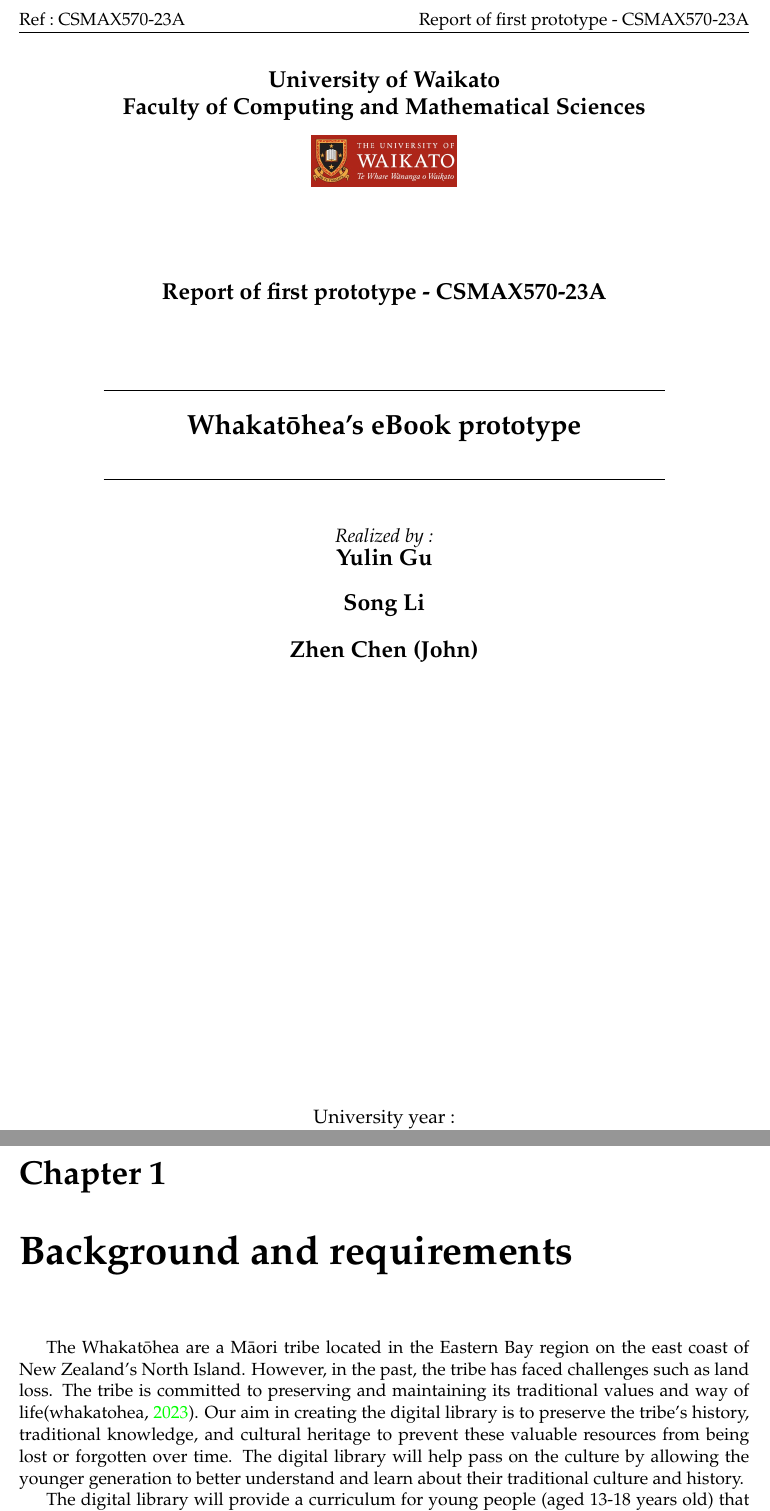
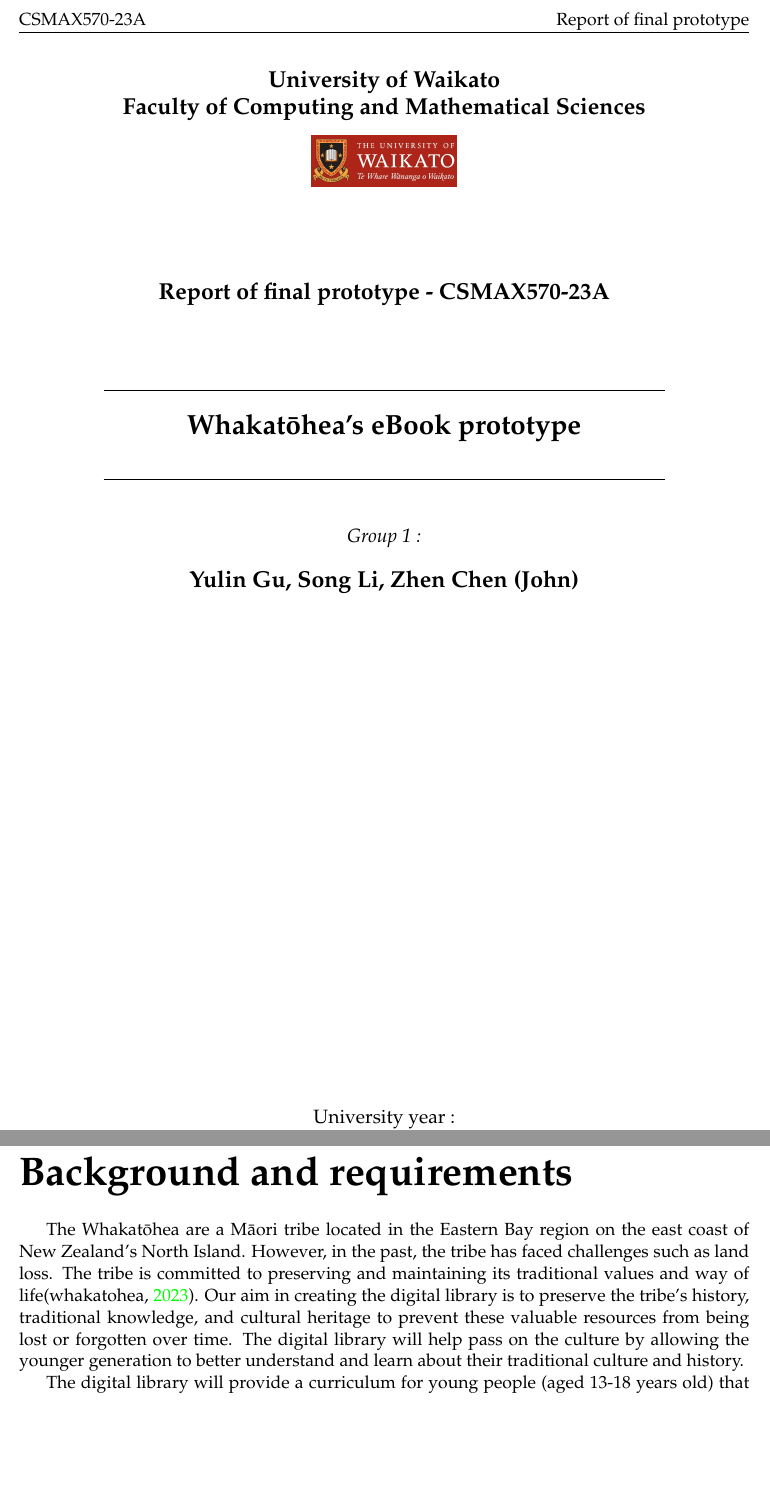
Before and after one commit to 54chen/waikatohea, a LaTeX document (report.tex, which reads PageDeGarde.tex, chap1.tex): two parts of pages 1 and 5 of 21, joined at a grey line, cut so that both start at the same text, the shorter picture padded with empty space. Compiled offline with pdfLaTeX.

Commit message:
update format

```diff
--- a/PageDeGarde.tex
+++ b/PageDeGarde.tex
@@ -2,8 +2,8 @@
   \fancypagestyle{emptyt}{%
     \fancyhf{}
     \vspace{1cm}
-    \fancyhead[L]{Ref: CSMAX570-23A}
-    \fancyhead[R]{Report of first prototype - CSMAX570-23A}
+    \fancyhead[L]{CSMAX570-23A}
+    \fancyhead[R]{Report of final prototype}
   }
   \begin{center}
   \thispagestyle{emptyt}
@@ -13,7 +13,7 @@
 
   \vspace{2cm}
 
-  \textbf{\Large Report of first prototype - CSMAX570-23A}\\[0.2cm]
+  \textbf{\Large Report of final prototype - CSMAX570-23A}\\[0.2cm]
 
   \vspace{0.4cm}
   %\HRule\\[0.3cm]
@@ -28,10 +28,8 @@
   %\HRule \\[0.7cm]
   \hspace{0.7cm}
 
-   \large \emph{Realized by:}\\
-  \textbf{\Large{Yulin Gu}} \\[0.5cm]
-  \textbf{\Large{Song Li}} \\[0.5cm]
-  \textbf{\Large{Zhen Chen (John)}} \\[0.5cm]
+   \large \emph{Group 1:}\\[0.5cm]
+  \textbf{\Large{Yulin Gu, Song Li, Zhen Chen (John)}} \\[0.5cm]
 
 
 
--- a/chap1.tex
+++ b/chap1.tex
@@ -1,4 +1,5 @@
 \chapter{Background and requirements}
+\chaptermark{Background and requirements}
 
 The Whakatōhea are a Māori tribe located in the Eastern Bay region on the east coast of New Zealand's North Island. However, in the past, the tribe has faced challenges such as land loss. The tribe is committed to preserving and maintaining its traditional values and way of life\autocite{Whakatoh25:online}. Our aim in creating the digital library is to preserve the tribe's history, traditional knowledge, and cultural heritage to prevent these valuable resources from being lost or forgotten over time. The digital library will help pass on the culture by allowing the younger generation to better understand and learn about their traditional culture and history.
 
--- a/report.tex
+++ b/report.tex
@@ -88,7 +88,7 @@
 \fancyhf{}
 \renewcommand{\headrulewidth}{0pt}
 \renewcommand{\footrulewidth}{0.5pt}
- \fancyfoot[LE,LO]{\textit {Report of first prototype - CSMAX570-23A}}
+ \fancyfoot[LE,LO]{\textit {Report of final prototype - CSMAX570-23A}}
  \fancyfoot[RE,RO]{\bfseries\thepage}
 }
 %%%%%%%%%%%%%%%%%%%%%%%%%%%%%%%%%%%%%%%%%%%%%%
@@ -117,7 +118,7 @@
 %supprime les entetes et pieds existant
 %\fancyhead[LE,LO]{\bfseries{Projet de fin d'études}}
 \fancyhead[RE,RO]{\bfseries\leftmark}
-\fancyfoot[LE,LO]{\textit {Report of first prototype - CSMAX570-23A }} \fancyfoot[RE,RO]{\bfseries\thepage}
+\fancyfoot[LE,LO]{\textit {Report of final prototype - CSMAX570-23A }} \fancyfoot[RE,RO]{\bfseries\thepage}
 %\renewcommand{\headrulewidth}{0.5pt}
 %\renewcommand{\footrulewidth}{0.5pt}
 
@@ -154,8 +155,8 @@
 %---- General Introduction
 
 \pagenumbering{arabic}
-\titlespacing{\chapter}{0cm}{1cm}{2cm}
-\addcontentsline{toc}{chapter}{General introduction}
+% \titlespacing{\chapter}{0cm}{1cm}{2cm}
+% \addcontentsline{toc}{chapter}{General introduction}
 % \input{introduction.tex}
 
 \input{chap1.tex}
```
Also changed, not shown: chap2.tex (+1 -0 lines), chap3.tex (+2 -0 lines), chap4.tex (+4 -0 lines), report.tex (7 more changed lines).
